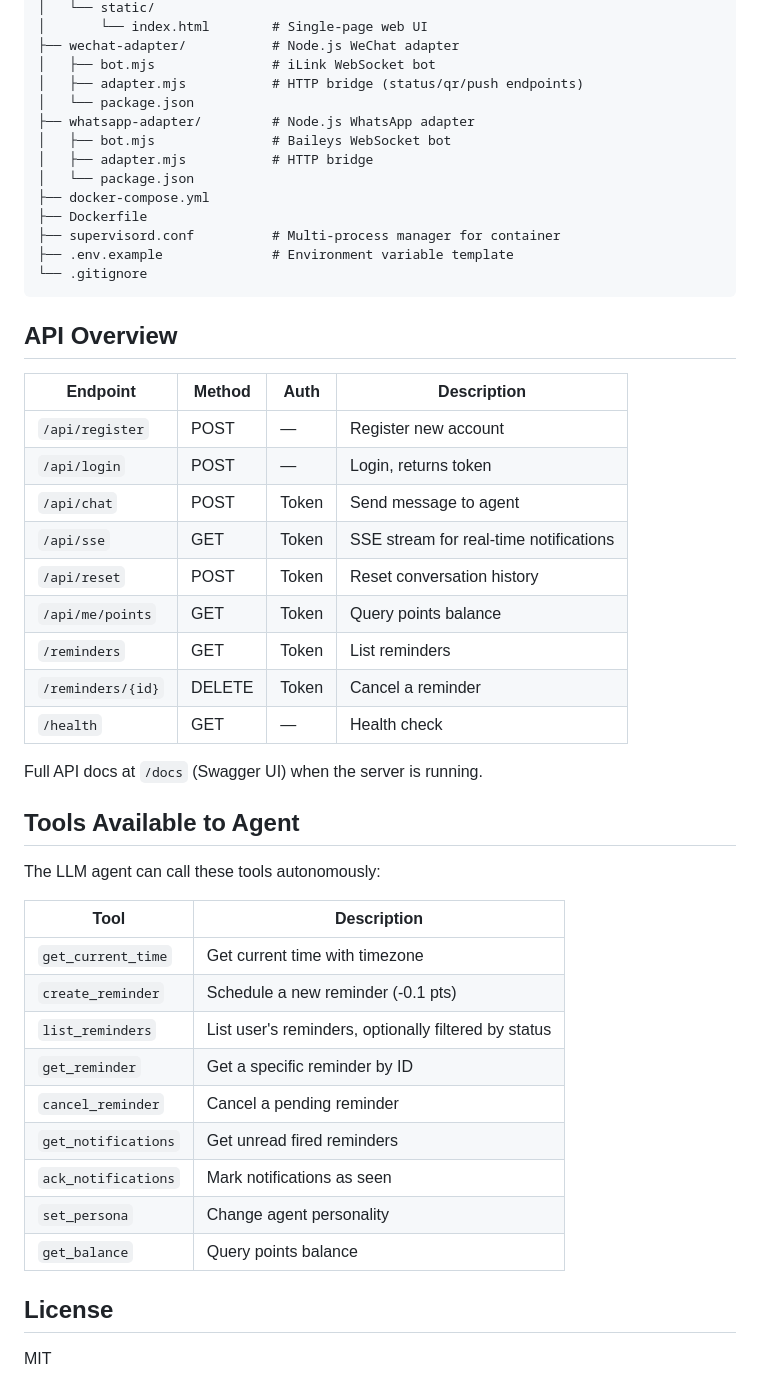
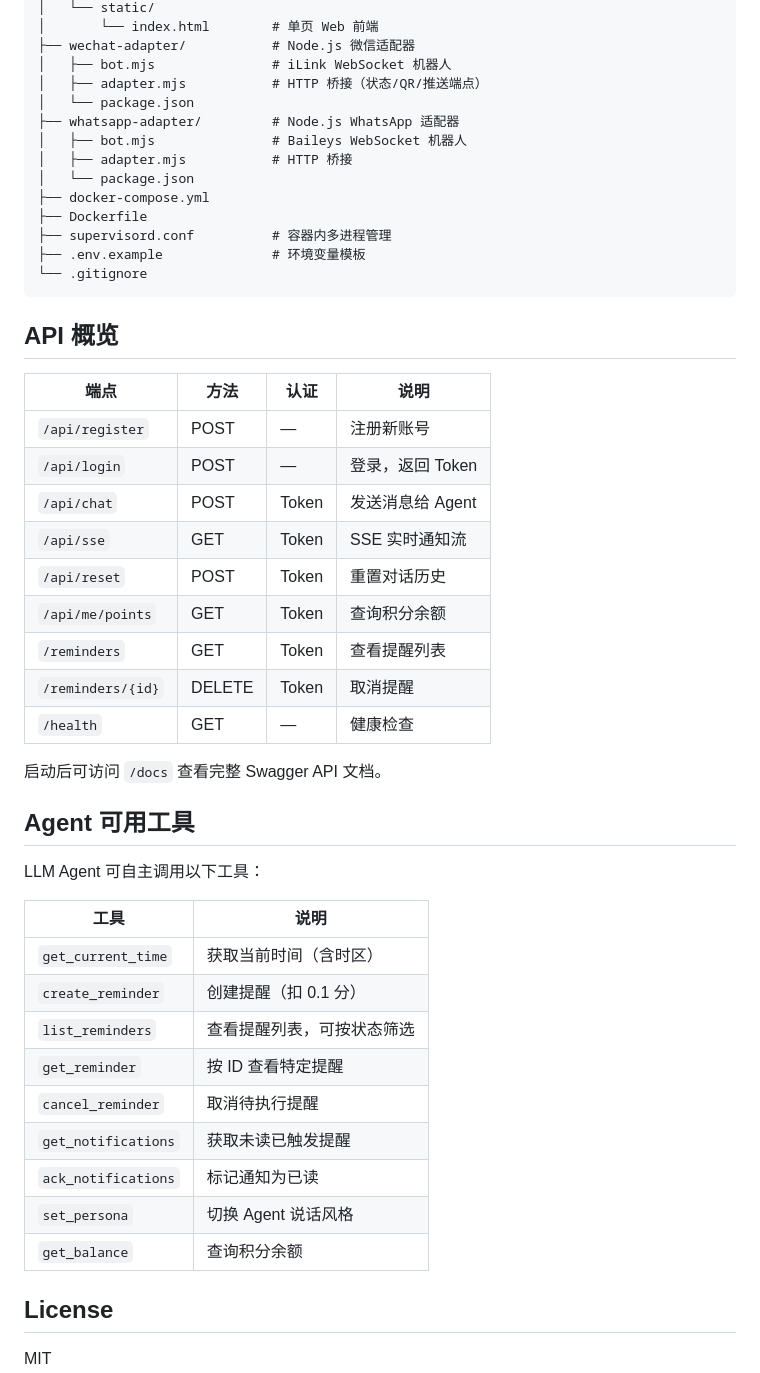
Before and after one commit to cha0s3927/POKEE, a Markdown page: README.md, the part around one of its changes. Drawn GitHub-style.

````diff
--- a/README.md
+++ b/README.md
@@ -160,51 +160,51 @@ reminder-agent/
 │   └── static/
-│       └── index.html        # Single-page web UI
-├── wechat-adapter/           # Node.js WeChat adapter
-│   ├── bot.mjs               # iLink WebSocket bot
-│   ├── adapter.mjs           # HTTP bridge (status/qr/push endpoints)
+│       └── index.html        # 单页 Web 前端
+├── wechat-adapter/           # Node.js 微信适配器
+│   ├── bot.mjs               # iLink WebSocket 机器人
+│   ├── adapter.mjs           # HTTP 桥接（状态/QR/推送端点）
 │   └── package.json
-├── whatsapp-adapter/         # Node.js WhatsApp adapter
-│   ├── bot.mjs               # Baileys WebSocket bot
-│   ├── adapter.mjs           # HTTP bridge
+├── whatsapp-adapter/         # Node.js WhatsApp 适配器
+│   ├── bot.mjs               # Baileys WebSocket 机器人
+│   ├── adapter.mjs           # HTTP 桥接
 │   └── package.json
 ├── docker-compose.yml
 ├── Dockerfile
-├── supervisord.conf          # Multi-process manager for container
-├── .env.example              # Environment variable template
+├── supervisord.conf          # 容器内多进程管理
+├── .env.example              # 环境变量模板
 └── .gitignore
 ```
 
-## API Overview
+## API 概览
 
-| Endpoint | Method | Auth | Description |
+| 端点 | 方法 | 认证 | 说明 |
 |----------|--------|------|-------------|
-| `/api/register` | POST | — | Register new account |
-| `/api/login` | POST | — | Login, returns token |
-| `/api/chat` | POST | Token | Send message to agent |
-| `/api/sse` | GET | Token | SSE stream for real-time notifications |
-| `/api/reset` | POST | Token | Reset conversation history |
-| `/api/me/points` | GET | Token | Query points balance |
-| `/reminders` | GET | Token | List reminders |
-| `/reminders/{id}` | DELETE | Token | Cancel a reminder |
-| `/health` | GET | — | Health check |
+| `/api/register` | POST | — | 注册新账号 |
+| `/api/login` | POST | — | 登录，返回 Token |
+| `/api/chat` | POST | Token | 发送消息给 Agent |
+| `/api/sse` | GET | Token | SSE 实时通知流 |
+| `/api/reset` | POST | Token | 重置对话历史 |
+| `/api/me/points` | GET | Token | 查询积分余额 |
+| `/reminders` | GET | Token | 查看提醒列表 |
+| `/reminders/{id}` | DELETE | Token | 取消提醒 |
+| `/health` | GET | — | 健康检查 |
 
-Full API docs at `/docs` (Swagger UI) when the server is running.
+启动后可访问 `/docs` 查看完整 Swagger API 文档。
 
-## Tools Available to Agent
+## Agent 可用工具
 
-The LLM agent can call these tools autonomously:
+LLM Agent 可自主调用以下工具：
 
-| Tool | Description |
+| 工具 | 说明 |
 |------|-------------|
-| `get_current_time` | Get current time with timezone |
-| `create_reminder` | Schedule a new reminder (-0.1 pts) |
-| `list_reminders` | List user's reminders, optionally filtered by status |
-| `get_reminder` | Get a specific reminder by ID |
-| `cancel_reminder` | Cancel a pending reminder |
-| `get_notifications` | Get unread fired reminders |
-| `ack_notifications` | Mark notifications as seen |
-| `set_persona` | Change agent personality |
-| `get_balance` | Query points balance |
+| `get_current_time` | 获取当前时间（含时区） |
+| `create_reminder` | 创建提醒（扣 0.1 分） |
+| `list_reminders` | 查看提醒列表，可按状态筛选 |
+| `get_reminder` | 按 ID 查看特定提醒 |
+| `cancel_reminder` | 取消待执行提醒 |
+| `get_notifications` | 获取未读已触发提醒 |
+| `ack_notifications` | 标记通知为已读 |
+| `set_persona` | 切换 Agent 说话风格 |
+| `get_balance` | 查询积分余额 |
 
 ## License
 
````
Also changed, not shown: other parts of README.md (+83 -83 lines).
